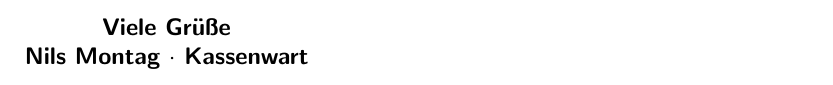
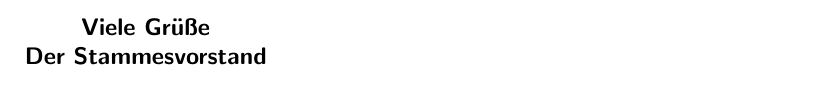
Before and after one commit to zoomyboy/adrema, a LaTeX letter (resources/views/tex/bill.tex): part of page 3 of 4, cut so that both start at the same text. Compiled offline with pdfLaTeX.

Commit message:
Edit closign in pdf

```diff
--- a/resources/views/tex/bill.tex
+++ b/resources/views/tex/bill.tex
@@ -34,7 +34,7 @@
 
     Bei Fragen zur Rechnung können Sie mich auch persönlich erreichen.
 
-    \closing{Viele Grüße \\ Nils Montag $\cdot$ Kassenwart}
+    \closing{Viele Grüße \\ Der Stammesvorstand}
 \end{letter}
 @endforeach
 \end{document}
```
